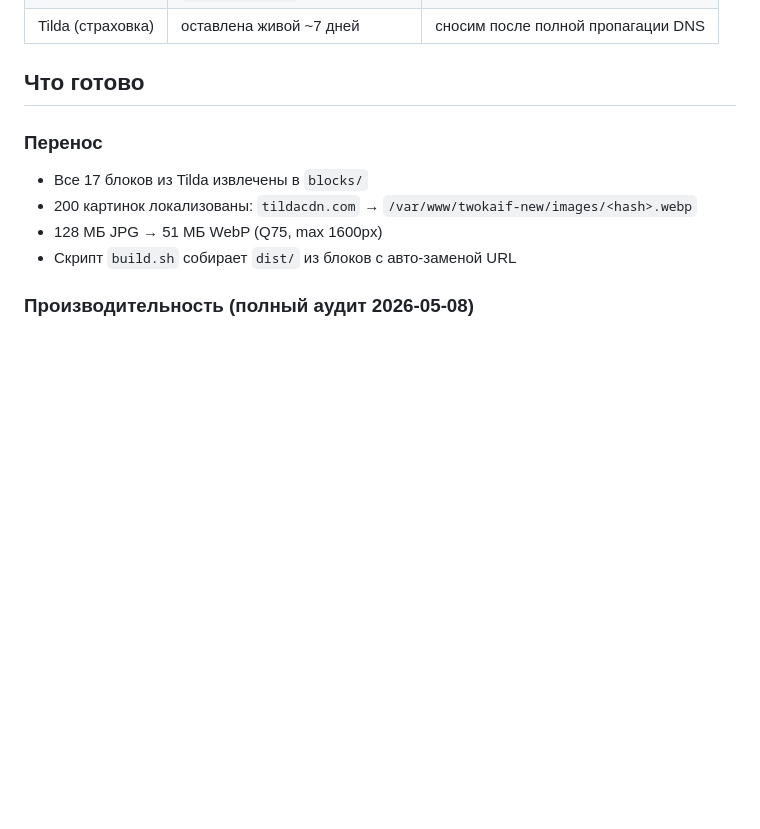
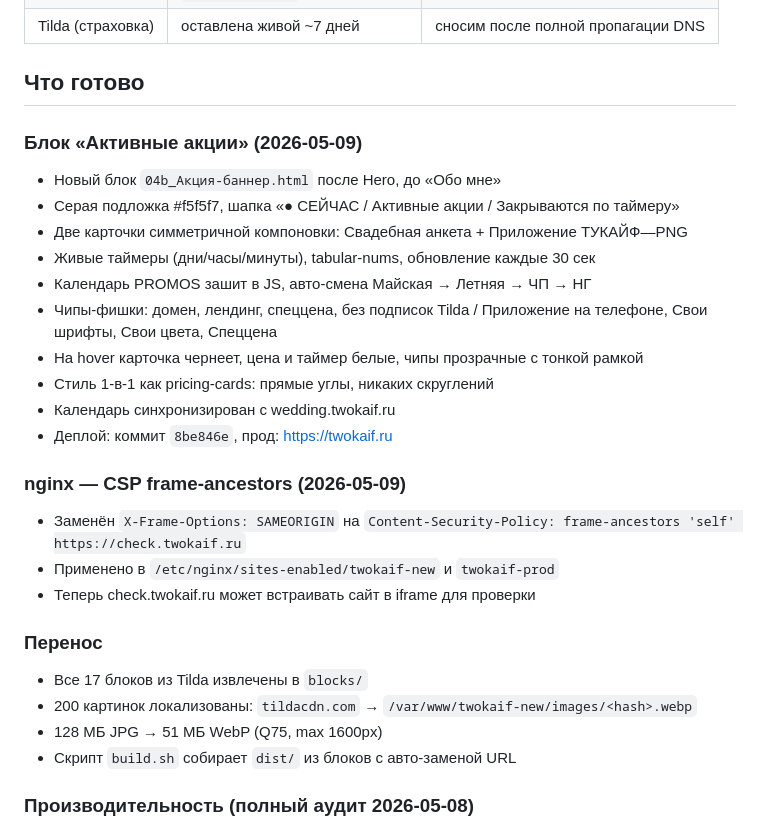
Before and after one commit to TWOKAIF/twokaif-main, a Markdown page: STATUS.md, the part around the change. Rendered like a GitHub page; blank space fills up the shorter version.

Commit message:
docs: STATUS.md — блок акций задеплоен + CSP frame-ancestors

```diff
--- a/STATUS.md
+++ b/STATUS.md
@@ -11,6 +11,23 @@
 | Tilda (страховка) | оставлена живой ~7 дней | сносим после полной пропагации DNS |
 
 ## Что готово
+
+### Блок «Активные акции» (2026-05-09)
+- Новый блок `04b_Акция-баннер.html` после Hero, до «Обо мне»
+- Серая подложка #f5f5f7, шапка «● СЕЙЧАС / Активные акции / Закрываются по таймеру»
+- Две карточки симметричной компоновки: Свадебная анкета + Приложение ТУКАЙФ—PNG
+- Живые таймеры (дни/часы/минуты), tabular-nums, обновление каждые 30 сек
+- Календарь PROMOS зашит в JS, авто-смена Майская → Летняя → ЧП → НГ
+- Чипы-фишки: домен, лендинг, спеццена, без подписок Tilda / Приложение на телефоне, Свои шрифты, Свои цвета, Спеццена
+- На hover карточка чернеет, цена и таймер белые, чипы прозрачные с тонкой рамкой
+- Стиль 1-в-1 как pricing-cards: прямые углы, никаких скруглений
+- Календарь синхронизирован с wedding.twokaif.ru
+- Деплой: коммит `8be846e`, прод: https://twokaif.ru
+
+### nginx — CSP frame-ancestors (2026-05-09)
+- Заменён `X-Frame-Options: SAMEORIGIN` на `Content-Security-Policy: frame-ancestors 'self' https://check.twokaif.ru`
+- Применено в `/etc/nginx/sites-enabled/twokaif-new` и `twokaif-prod`
+- Теперь check.twokaif.ru может встраивать сайт в iframe для проверки
 
 ### Перенос
 - Все 17 блоков из Tilda извлечены в `blocks/`
```
